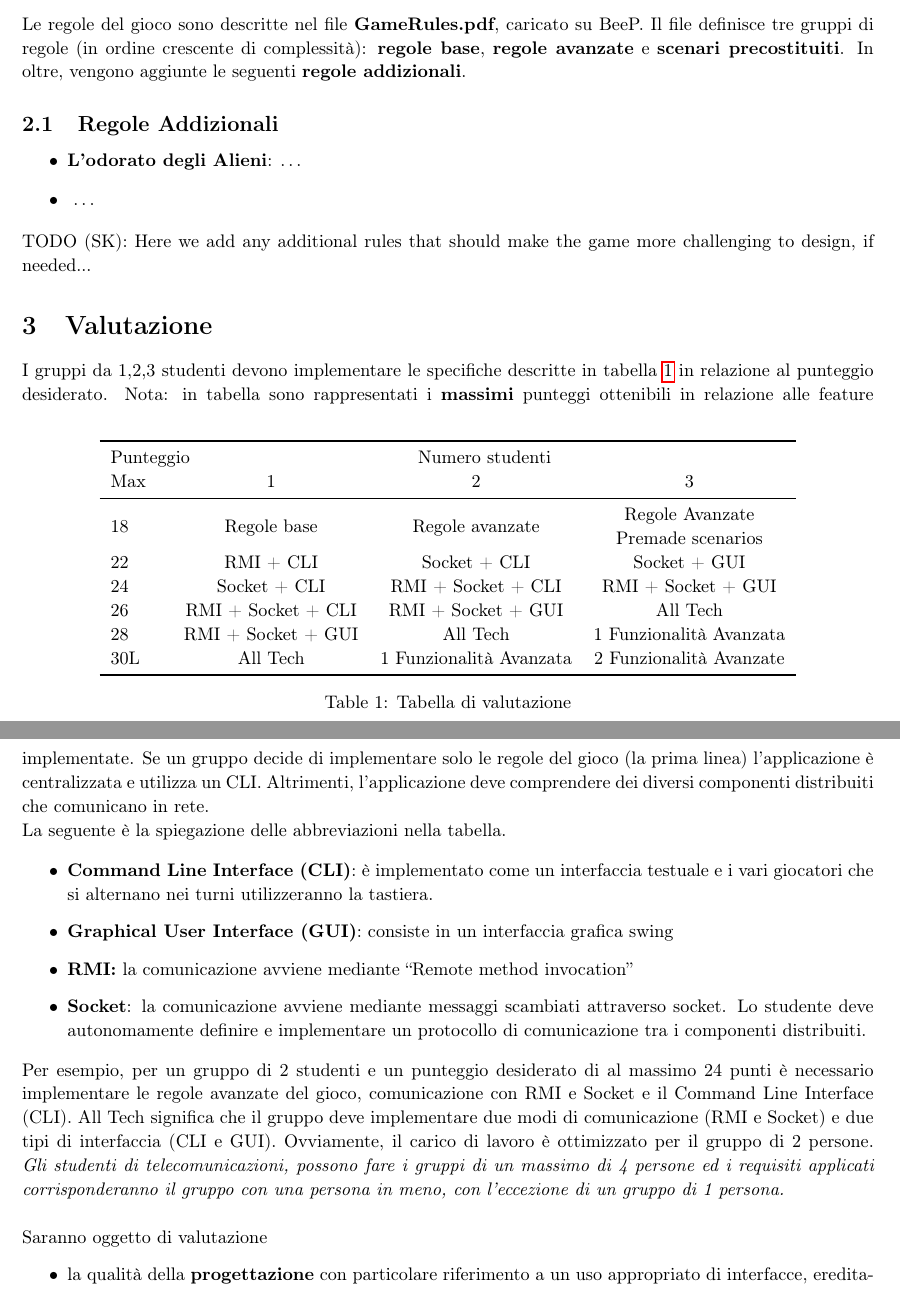
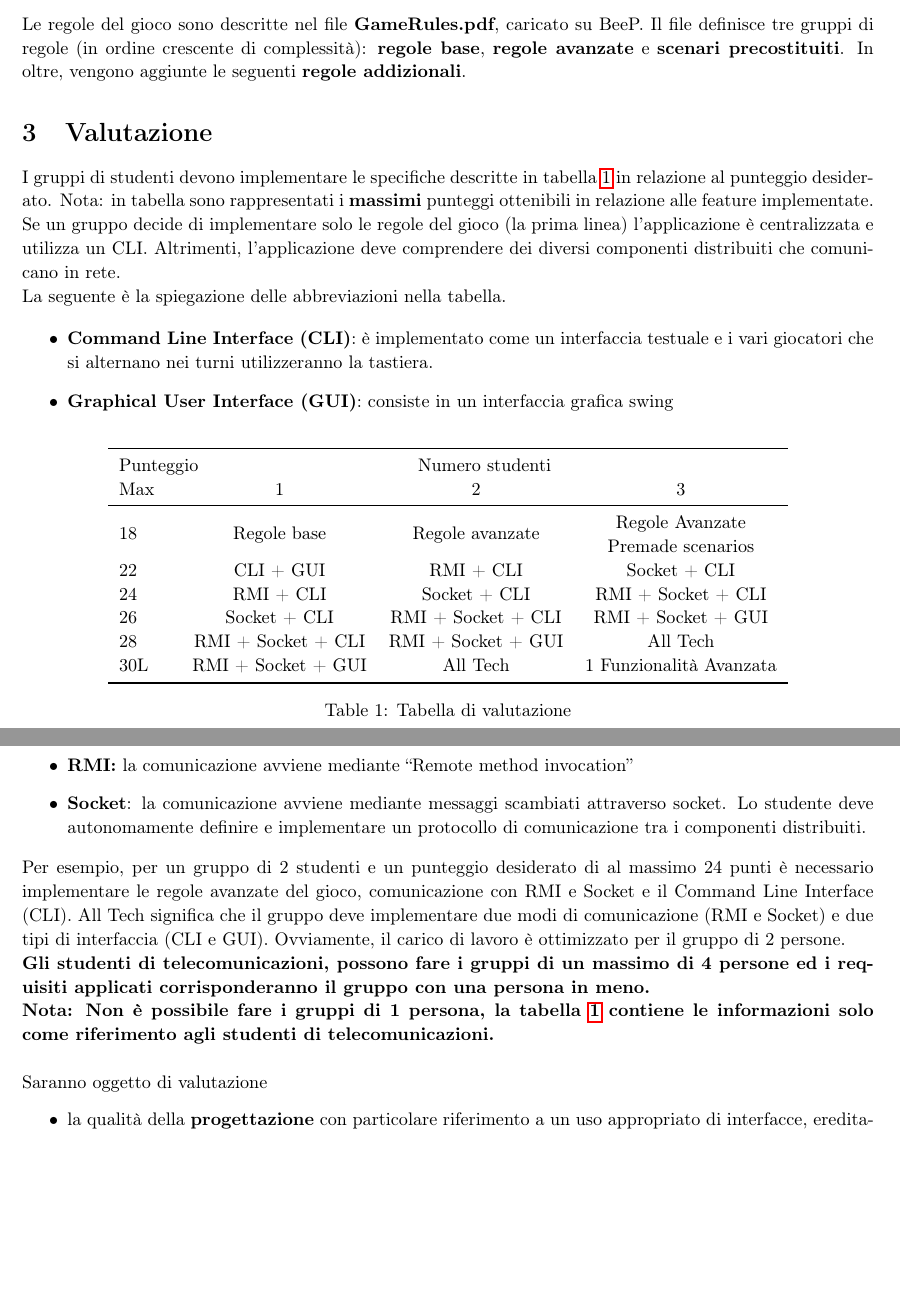
Before and after one commit to deib-polimi/didattica-ing-software, a LaTeX document (Lab/Session 1 - Eclipse, MVN, Git, Sonar, Project/06 - Project/Requirements/Requirements.tex): two parts of pages 3 and 4 of 6, joined at a grey line, cut so that both start at the same text, the shorter picture padded with empty space. Compiled offline with pdfLaTeX; the source files are stored in an older character set and shown here as Unicode.

Commit message:
updated requirements

```diff
--- a/Lab/Session 1 - Eclipse, MVN, Git, Sonar, Project/06 - Project/Requirements/Requirements.tex
+++ b/Lab/Session 1 - Eclipse, MVN, Git, Sonar, Project/06 - Project/Requirements/Requirements.tex
@@ -154,14 +154,14 @@
 \textbf{regole base}, \textbf{regole avanzate} e \textbf{scenari precostituiti}.
 In oltre, vengono aggiunte le seguenti \textbf{regole addizionali}.
 
-\subsection{Regole Addizionali}
-\label{RegoleAddizionali}
-\begin{itemize}
-\item \textbf{L'odorato  degli Alieni}: \ldots
-\item \textbf{} \ldots
-\end{itemize}
-TODO (SK): Here we add any additional rules that should make
-  the game more challenging to design, if needed...
+% \subsection{Regole Addizionali}
+% \label{RegoleAddizionali}
+% \begin{itemize}
+% \item \textbf{L'odorato  degli Alieni}: \ldots
+% \item \textbf{} \ldots
+% \end{itemize}
+% TODO (SK): Here we add any additional rules that should make
+%   the game more challenging to design, if needed...
 
 
 
@@ -190,29 +190,29 @@
  \\
 
 22 &
-RMI +  CLI &
-Socket + CLI &
-Socket + GUI \\
+CLI + GUI &
+RMI + CLI &
+Socket + CLI \\
 
 24 &
-Socket + CLI &
-RMI + Socket + CLI  &
-RMI + Socket + GUI \\
+RMI + CLI &
+Socket + CLI  &
+RMI + Socket + CLI \\
 
 26 &
+Socket + CLI &
+RMI + Socket + CLI &
+RMI + Socket + GUI\\
+
+28 &
 RMI + Socket + CLI &
 RMI + Socket + GUI &
 All Tech\\
 
-28 &
+30L &
 RMI + Socket + GUI &
 All Tech &
 1 Funzionalit\`a Avanzata\\
-
-30L &
-All Tech &
-1 Funzionalit\`a Avanzata &
-2 Funzionalit\`a Avanzate\\
 
 \bottomrule
 \end{tabular}
@@ -221,7 +221,11 @@
 \end{table}
 
 
-I gruppi da 1,2,3 studenti devono implementare  le specifiche
+
+
+
+I gruppi di
+studenti devono implementare  le specifiche
 descritte in tabella~\ref{TabellaDiValutazione} in relazione al
 punteggio desiderato.
 Nota: in tabella sono rappresentati i
@@ -250,11 +254,13 @@
 All Tech significa che il gruppo deve implementare due modi di
 comunicazione (RMI e Socket) e due tipi di interfaccia (CLI e GUI).
 Ovviamente, il carico di lavoro è ottimizzato per il gruppo di 2
-persone.
-\textit{Gli studenti di telecomunicazioni, possono fare i gruppi di un massimo
+persone.\\
+\textbf{Gli studenti di telecomunicazioni, possono fare i gruppi di un massimo
 di 4 persone ed i requisiti applicati corrisponderanno il gruppo con
-una persona in meno, con l'eccezione di un gruppo di 1 persona.}\\
-
+una persona in meno.}\\
+\textbf{Nota: Non è possibile fare i gruppi di 1 persona, la
+  tabella~\ref{TabellaDiValutazione} contiene le informazioni solo
+  come riferimento agli studenti di telecomunicazioni.}\\
 
 Saranno oggetto di valutazione
 \begin{itemize}
```
Also changed, not shown: Lab/Session 1 - Eclipse, MVN, Git, Sonar, Project/06 - Project/ValutazioneLaboratorio.tex (+18 -24 lines).
